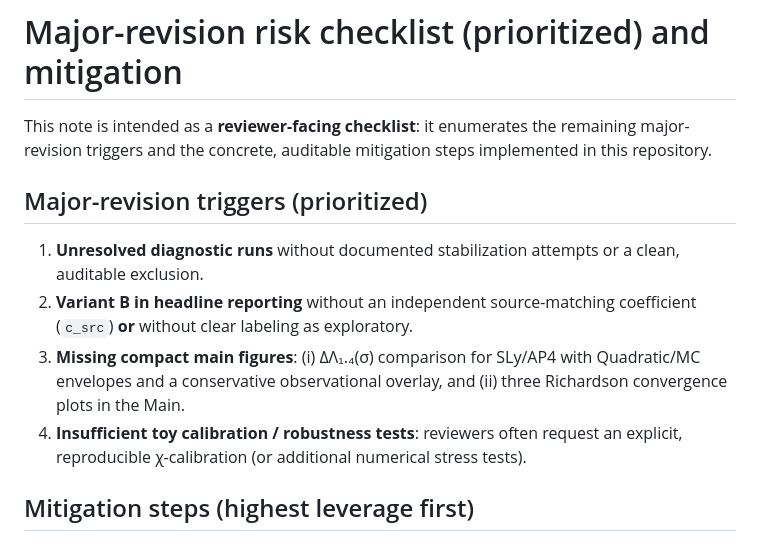
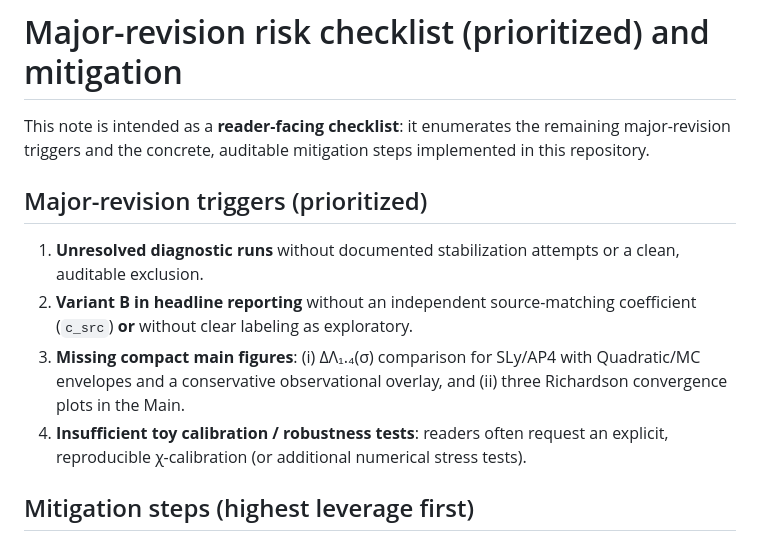
Before and after one commit to SFST-2026/CQG, a Markdown page: docs/reviewer_risk_closure.md, the part around the change. Rendered like a GitHub page.

```diff
--- a/docs/reviewer_risk_closure.md
+++ b/docs/reviewer_risk_closure.md
@@ -1,13 +1,13 @@
 # Major-revision risk checklist (prioritized) and mitigation
 
-This note is intended as a **reviewer-facing checklist**: it enumerates the remaining major-revision triggers and the concrete, auditable mitigation steps implemented in this repository.
+This note is intended as a **reader-facing checklist**: it enumerates the remaining major-revision triggers and the concrete, auditable mitigation steps implemented in this repository.
 
 ## Major-revision triggers (prioritized)
 
 1. **Unresolved diagnostic runs** without documented stabilization attempts or a clean, auditable exclusion.
 2. **Variant B in headline reporting** without an independent source-matching coefficient (`c_src`) **or** without clear labeling as exploratory.
 3. **Missing compact main figures**: (i) ΔΛ₁.₄(σ) comparison for SLy/AP4 with Quadratic/MC envelopes and a conservative observational overlay, and (ii) three Richardson convergence plots in the Main.
-4. **Insufficient toy calibration / robustness tests**: reviewers often request an explicit, reproducible χ-calibration (or additional numerical stress tests).
+4. **Insufficient toy calibration / robustness tests**: readers often request an explicit, reproducible χ-calibration (or additional numerical stress tests).
 
 ## Mitigation steps (highest leverage first)
 
```
